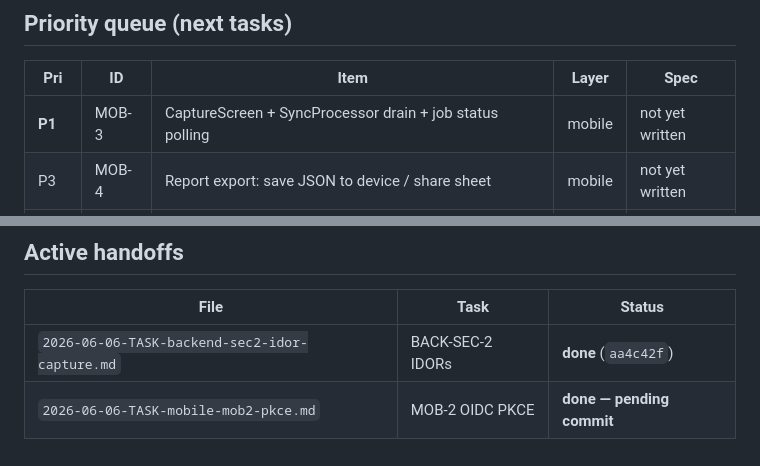
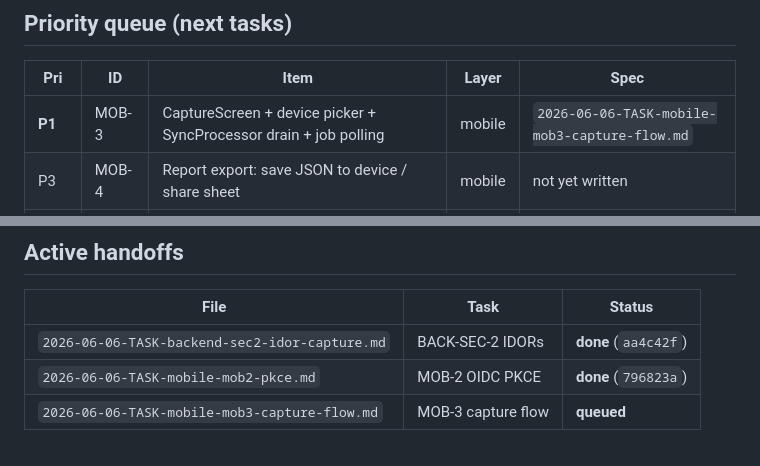
Before and after one commit to superalex0219-cell/zmetrics-1, a Markdown page: docs/STATUS.md, 2 parts joined by grey strips. Drawn GitHub-style.

```diff
--- a/docs/STATUS.md
+++ b/docs/STATUS.md
@@ -46,7 +46,7 @@
 
 | Pri | ID | Item | Layer | Spec |
 |-----|----|------|-------|------|
-| **P1** | MOB-3 | CaptureScreen + SyncProcessor drain + job status polling | mobile | not yet written |
+| **P1** | MOB-3 | CaptureScreen + device picker + SyncProcessor drain + job polling | mobile | `2026-06-06-TASK-mobile-mob3-capture-flow.md` |
 | P3 | MOB-4 | Report export: save JSON to device / share sheet | mobile | not yet written |
 | P3 | M5-a | Rule-based recommendation engine in worker (P80 vs passport target) | worker | not yet written |
 | later | — | OIDC deactivation sync, PDF reports, per-section RBAC | multi | M2+ |
@@ -90,4 +90,5 @@ cd mobile && flutter test
 | File | Task | Status |
 |------|------|--------|
 | `2026-06-06-TASK-backend-sec2-idor-capture.md` | BACK-SEC-2 IDORs | **done** (`aa4c42f`) |
-| `2026-06-06-TASK-mobile-mob2-pkce.md` | MOB-2 OIDC PKCE | **done — pending commit** |
+| `2026-06-06-TASK-mobile-mob2-pkce.md` | MOB-2 OIDC PKCE | **done** (`796823a`) |
+| `2026-06-06-TASK-mobile-mob3-capture-flow.md` | MOB-3 capture flow | **queued** |
```
Also changed, not shown: docs/handoffs/2026-06-06-TASK-mobile-mob3-capture-flow.md (added, +509 -0 lines).
